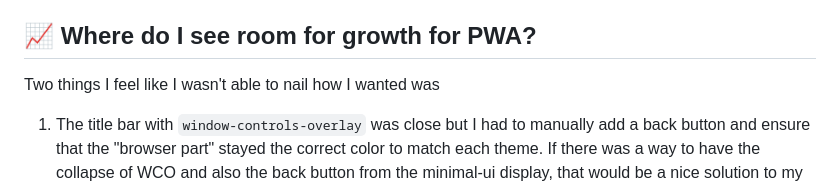
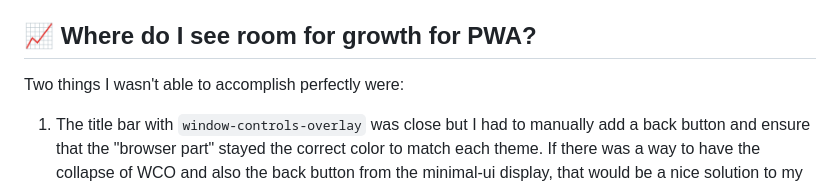
Before and after one commit to nmetulev/notepad-pwa, a Markdown page: README.md, the part around the change. GitHub-like rendering.

Commit message:
Update README.md
Co-authored-by: Beth Pan <beth_panx@hotmail.com>

```diff
--- a/README.md
+++ b/README.md
@@ -51,7 +51,7 @@ I tried my best to keep the CSS organized and take advantage of CSS variables to
 
 ## 📈 Where do I see room for growth for PWA?
 
-Two things I feel like I wasn't able to nail how I wanted was
+Two things I wasn't able to accomplish perfectly were:
 1. The title bar with `window-controls-overlay` was close but I had to manually add a back button and ensure that the "browser part" stayed the correct color to match each theme. If there was a way to have the collapse of WCO and also the back button from the minimal-ui display, that would be a nice solution to my problem.
 2. I have heard buzz around a [MICA like background](https://twitter.com/diekus/status/1754911118236041630) which would be an amazing addition to the web platform. This is not only just super cool to have in an app, but native applications use this widespread and it would be just another way for PWAs to match up to native applications and even look like them too. The native Notepad uses this in the settings page and I used the guidance of this [github repo](https://github.com/yell0wsuit/acrylic-mica-css) to replicate that as best that I can.
 
```
